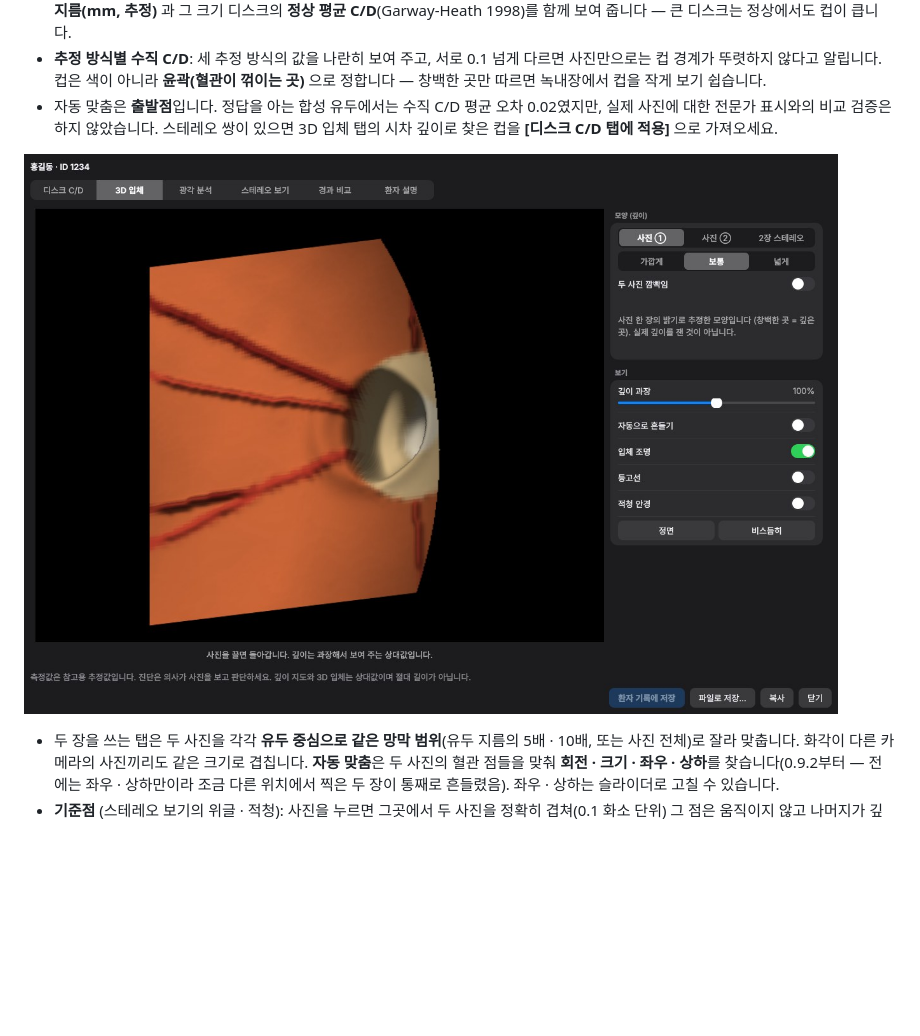
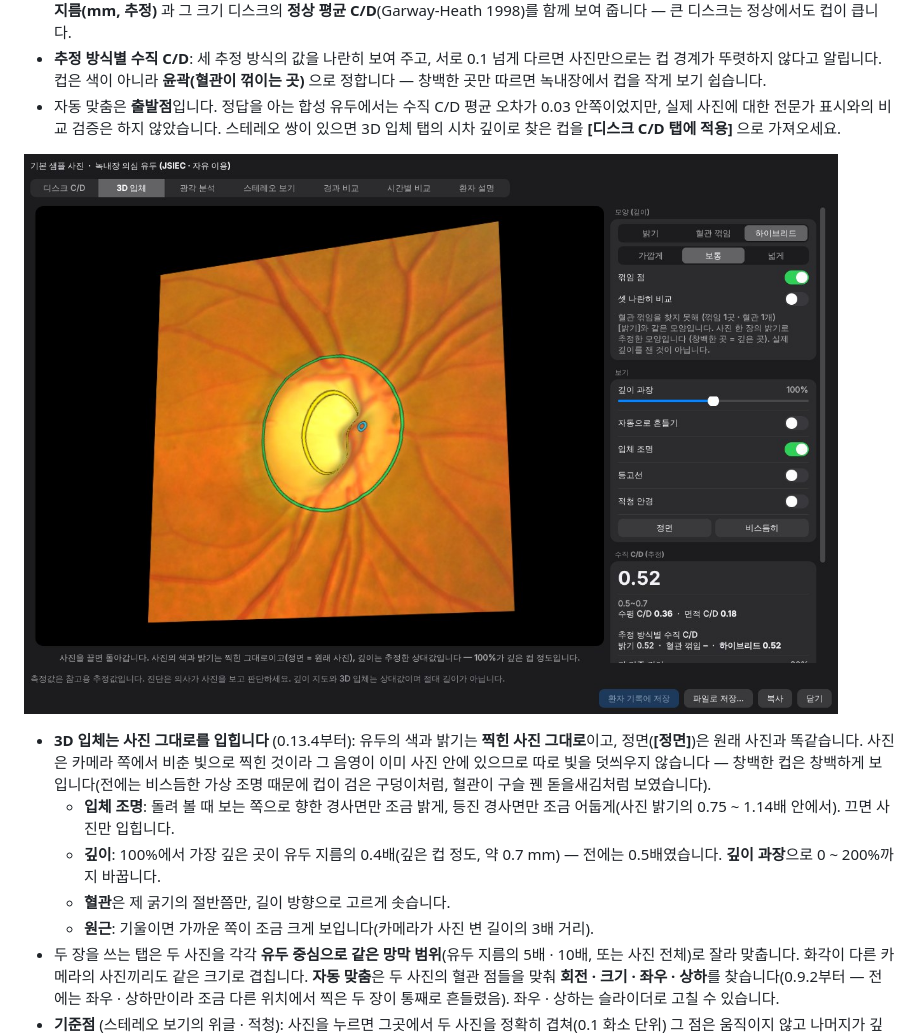
Before and after one commit to kukje1980/Image-capture, a Markdown page: README.md, the part around the change. GitHub-like rendering; pictures changed too: docs/disc_3d.jpg; blank space fills up the shorter version.

```diff
--- a/README.md
+++ b/README.md
@@ -678,11 +678,20 @@ C/D 비는 두 경계선만 정해지면 정확히 계산됩니다. 어려운
   — 큰 디스크는 정상에서도 컵이 큽니다.
 * **추정 방식별 수직 C/D**: 세 추정 방식의 값을 나란히 보여 주고, 서로 0.1 넘게 다르면 사진만으로는 컵 경계가 뚜렷하지 않다고
   알립니다. 컵은 색이 아니라 **윤곽(혈관이 꺾이는 곳)** 으로 정합니다 — 창백한 곳만 따르면 녹내장에서 컵을 작게 보기 쉽습니다.
-* 자동 맞춤은 **출발점**입니다. 정답을 아는 합성 유두에서는 수직 C/D 평균 오차 0.02였지만, 실제 사진에 대한 전문가 표시와의
+* 자동 맞춤은 **출발점**입니다. 정답을 아는 합성 유두에서는 수직 C/D 평균 오차가 0.03 안쪽이었지만, 실제 사진에 대한 전문가 표시와의
   비교 검증은 하지 않았습니다. 스테레오 쌍이 있으면 3D 입체 탭의 시차 깊이로 찾은 컵을 **[디스크 C/D 탭에 적용]** 으로 가져오세요.
 
 ![disc 3d](docs/disc_3d.jpg)
 
+* **3D 입체는 사진 그대로를 입힙니다** (0.13.4부터): 유두의 색과 밝기는 **찍힌 사진 그대로**이고, 정면(**[정면]**)은 원래 사진과
+  똑같습니다. 사진은 카메라 쪽에서 비춘 빛으로 찍힌 것이라 그 음영이 이미 사진 안에 있으므로 따로 빛을 덧씌우지 않습니다 —
+  창백한 컵은 창백하게 보입니다(전에는 비스듬한 가상 조명 때문에 컵이 검은 구덩이처럼, 혈관이 구슬 꿴 돋을새김처럼 보였습니다).
+  * **입체 조명**: 돌려 볼 때 보는 쪽으로 향한 경사면만 조금 밝게, 등진 경사면만 조금 어둡게(사진 밝기의 0.75 ~ 1.14배 안에서).
+    끄면 사진만 입힙니다.
+  * **깊이**: 100%에서 가장 깊은 곳이 유두 지름의 0.4배(깊은 컵 정도, 약 0.7 mm) — 전에는 0.5배였습니다. **깊이 과장**으로
+    0 ~ 200%까지 바꿉니다.
+  * **혈관**은 제 굵기의 절반쯤만, 길이 방향으로 고르게 솟습니다.
+  * **원근**: 기울이면 가까운 쪽이 조금 크게 보입니다(카메라가 사진 변 길이의 3배 거리).
 * 두 장을 쓰는 탭은 두 사진을 각각 **유두 중심으로 같은 망막 범위**(유두 지름의 5배 · 10배, 또는 사진 전체)로 잘라
   맞춥니다. 화각이 다른 카메라의 사진끼리도 같은 크기로 겹칩니다. **자동 맞춤**은 두 사진의 혈관 점들을 맞춰
   **회전 · 크기 · 좌우 · 상하**를 찾습니다(0.9.2부터 — 전에는 좌우 · 상하만이라 조금 다른 위치에서 찍은 두 장이 통째로
```
Also changed, not shown: docs/cd_ratio.md (+2 -2 lines), docs/release_notes.md (+11 -0 lines), 4 other files.
